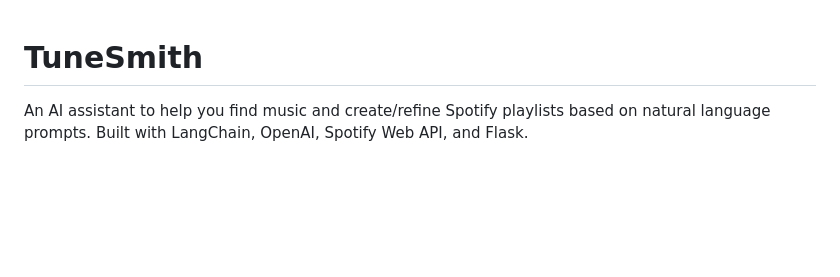
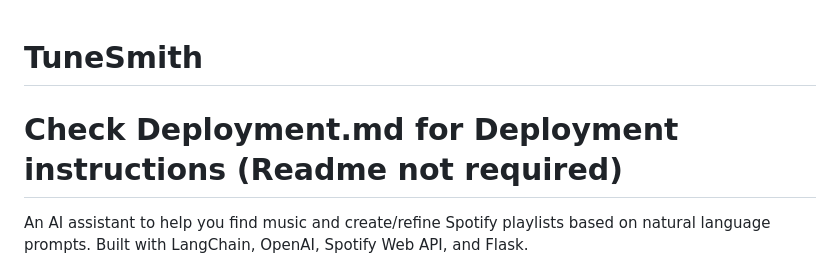
Before and after one commit to RahulPulidindi/tunesmith, a Markdown page: README.md, the part around the change. GitHub-like rendering; blank space fills up the shorter version.

```diff
--- a/README.md
+++ b/README.md
@@ -1,4 +1,5 @@
 # TuneSmith
+# Check Deployment.md for Deployment instructions (Readme not required)
 
 An AI assistant to help you find music and create/refine Spotify playlists based on natural language prompts. Built with LangChain, OpenAI, Spotify Web API, and Flask.
 
```
